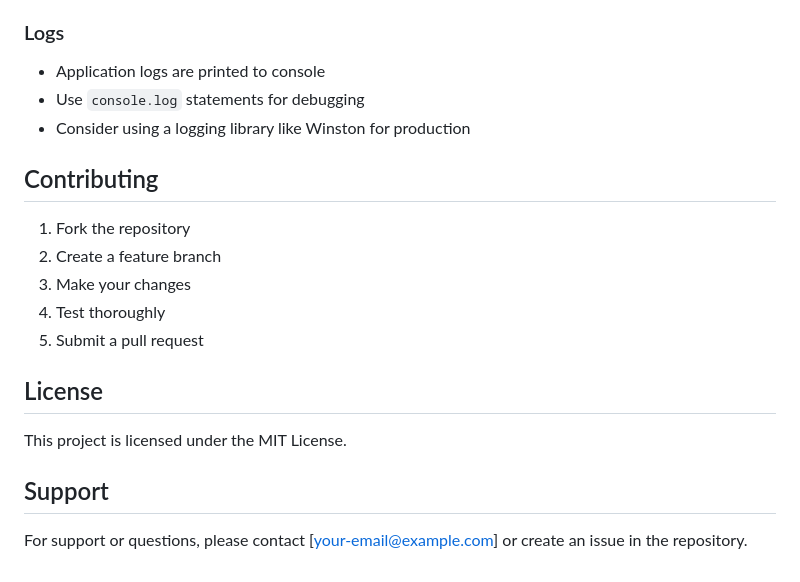
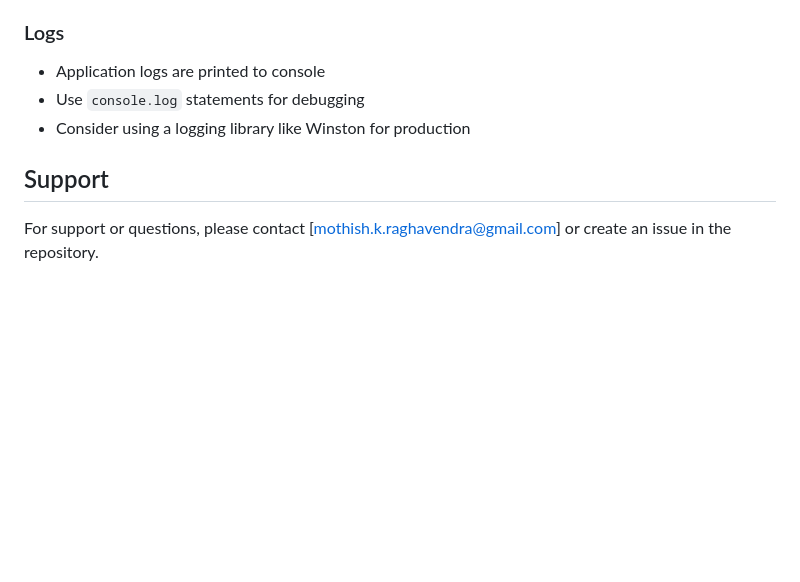
Before and after one commit to mothishraghavendra/EduCycle, a Markdown page: README.md, the part around the change. Rendered like a GitHub page; blank space fills up the shorter version.

```diff
--- a/README.md
+++ b/README.md
@@ -299,15 +299,5 @@ CREATE TABLE sold_items (
 - Use `console.log` statements for debugging
 - Consider using a logging library like Winston for production
 
-## Contributing
-1. Fork the repository
-2. Create a feature branch
-3. Make your changes
-4. Test thoroughly
-5. Submit a pull request
-
-## License
-This project is licensed under the MIT License.
-
 ## Support
-For support or questions, please contact [your-email@example.com] or create an issue in the repository.
+For support or questions, please contact [mothish.k.raghavendra@gmail.com] or create an issue in the repository.
```
